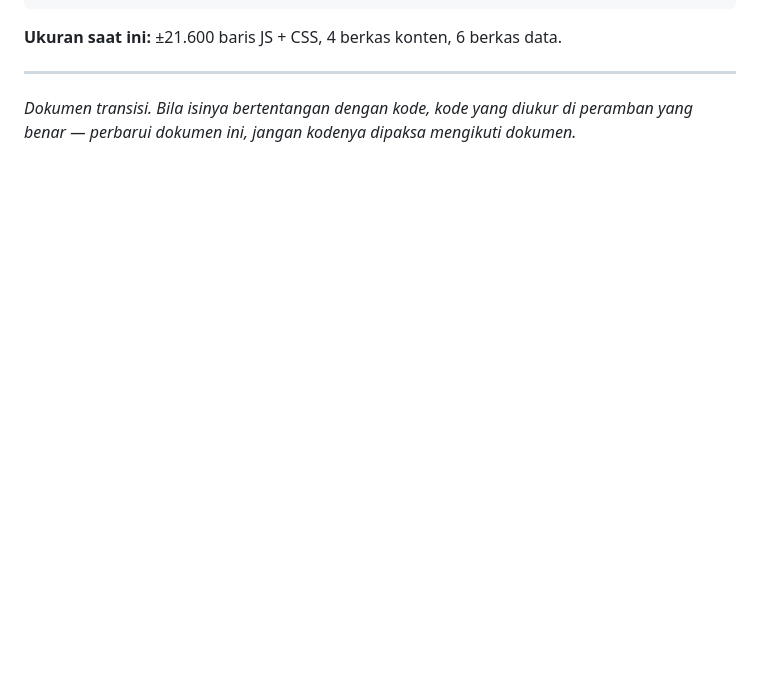
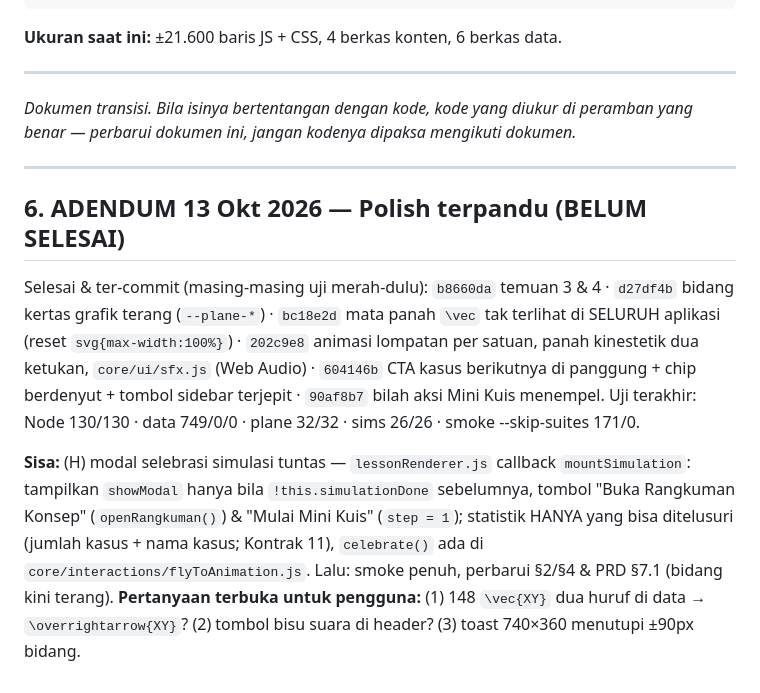
Before and after one commit to mrpurnomo/ruang-vektor, a Markdown page: handoff/handoff.md, the part around the change. GitHub-like rendering; blank space fills up the shorter version.

Commit message:
Handoff: adendum polish terpandu, sisa pekerjaan selebrasi

```diff
--- a/handoff/handoff.md
+++ b/handoff/handoff.md
@@ -421,3 +421,24 @@ vektor-lab-interaktif/
 
 *Dokumen transisi. Bila isinya bertentangan dengan kode, kode yang diukur di peramban
 yang benar — perbarui dokumen ini, jangan kodenya dipaksa mengikuti dokumen.*
+
+---
+
+## 6. ADENDUM 13 Okt 2026 — Polish terpandu (BELUM SELESAI)
+
+Selesai & ter-commit (masing-masing uji merah-dulu): `b8660da` temuan 3 & 4 ·
+`d27df4b` bidang kertas grafik terang (`--plane-*`) · `bc18e2d` mata panah `\vec`
+tak terlihat di SELURUH aplikasi (reset `svg{max-width:100%}`) · `202c9e8` animasi
+lompatan per satuan, panah kinestetik dua ketukan, `core/ui/sfx.js` (Web Audio) ·
+`604146b` CTA kasus berikutnya di panggung + chip berdenyut + tombol sidebar terjepit ·
+`90af8b7` bilah aksi Mini Kuis menempel. Uji terakhir: Node 130/130 · data 749/0/0 ·
+plane 32/32 · sims 26/26 · smoke --skip-suites 171/0.
+
+**Sisa:** (H) modal selebrasi simulasi tuntas — `lessonRenderer.js` callback
+`mountSimulation`: tampilkan `showModal` hanya bila `!this.simulationDone` sebelumnya,
+tombol "Buka Rangkuman Konsep" (`openRangkuman()`) & "Mulai Mini Kuis" (`step = 1`);
+statistik HANYA yang bisa ditelusuri (jumlah kasus + nama kasus; Kontrak 11), `celebrate()`
+ada di `core/interactions/flyToAnimation.js`. Lalu: smoke penuh, perbarui §2/§4 & PRD §7.1
+(bidang kini terang). **Pertanyaan terbuka untuk pengguna:** (1) 148 `\vec{XY}` dua huruf
+di data → `\overrightarrow{XY}`? (2) tombol bisu suara di header? (3) toast 740×360
+menutupi ±90px bidang.
```
